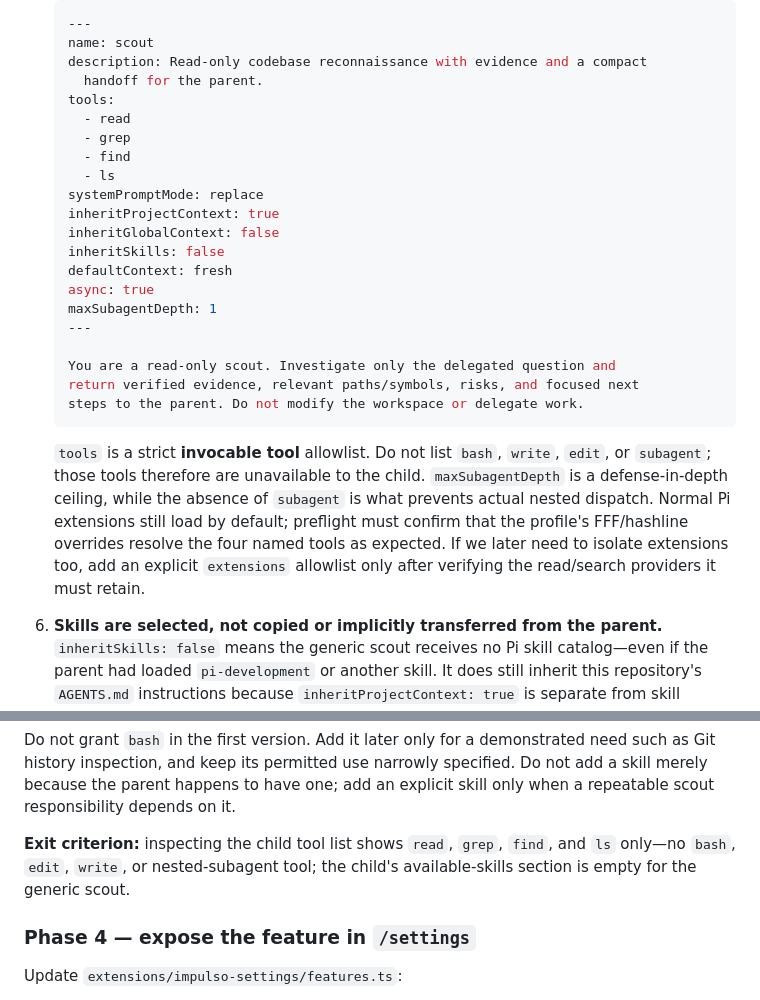
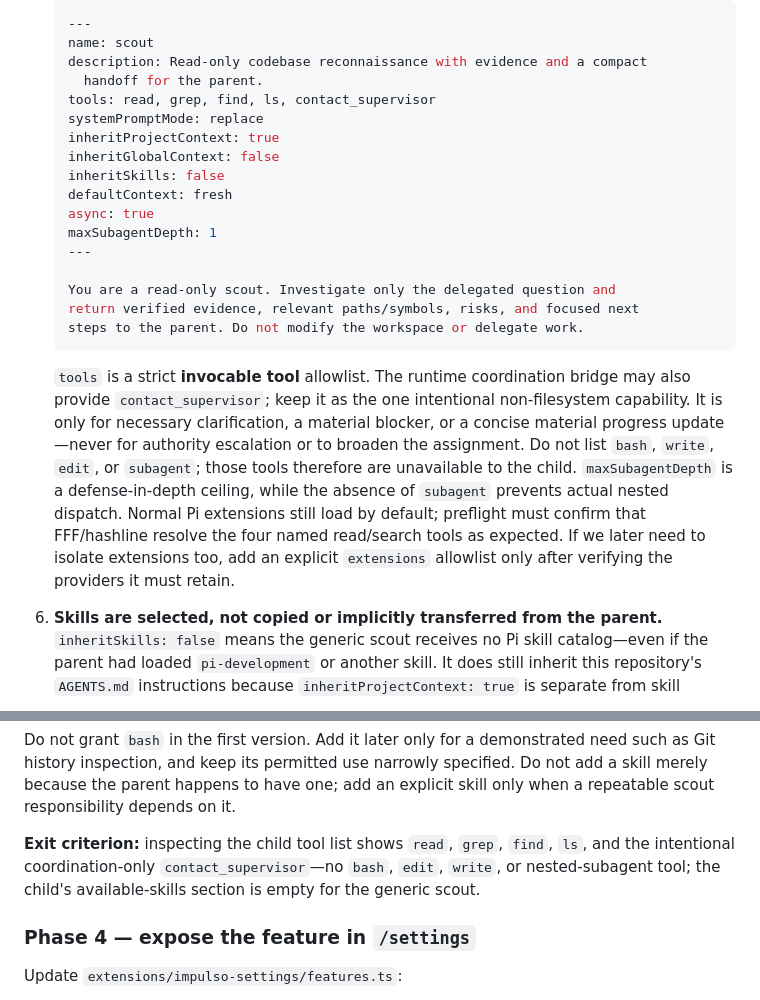
Before and after one commit to alexandrekm/impulso-pi, a Markdown page: investigation/SUBAGENT-SCOUT-ORCA-PLAN.md, 2 parts joined by grey strips. GitHub-like rendering.

Commit message:
docs(subagents): note contact_supervisor as scout coordination capability
The runtime intercom bridge is retained as the single intentional
non-filesystem scout capability, restricted to necessary clarification,
material blockers, and concise material progress updates; the scout
allowlist and exit criterion are updated accordingly.

````diff
--- a/investigation/SUBAGENT-SCOUT-ORCA-PLAN.md
+++ b/investigation/SUBAGENT-SCOUT-ORCA-PLAN.md
@@ -198,11 +198,7 @@ it into the active profile directory.
    name: scout
    description: Read-only codebase reconnaissance with evidence and a compact
      handoff for the parent.
-   tools:
-     - read
-     - grep
-     - find
-     - ls
+   tools: read, grep, find, ls, contact_supervisor
    systemPromptMode: replace
    inheritProjectContext: true
    inheritGlobalContext: false
@@ -217,14 +213,18 @@ it into the active profile directory.
    steps to the parent. Do not modify the workspace or delegate work.
    ```
 
-   `tools` is a strict **invocable tool** allowlist. Do not list `bash`,
-   `write`, `edit`, or `subagent`; those tools therefore are unavailable to
-   the child. `maxSubagentDepth` is a defense-in-depth ceiling, while the
-   absence of `subagent` is what prevents actual nested dispatch. Normal Pi
-   extensions still load by default; preflight must confirm that the profile's
-   FFF/hashline overrides resolve the four named tools as expected. If we later
-   need to isolate extensions too, add an explicit `extensions` allowlist only
-   after verifying the read/search providers it must retain.
+   `tools` is a strict **invocable tool** allowlist. The runtime coordination
+   bridge may also provide `contact_supervisor`; keep it as the one intentional
+   non-filesystem capability. It is only for necessary clarification, a material
+   blocker, or a concise material progress update—never for authority escalation
+   or to broaden the assignment. Do not list `bash`, `write`, `edit`, or
+   `subagent`; those tools therefore are unavailable to the child.
+   `maxSubagentDepth` is a defense-in-depth ceiling, while the absence of
+   `subagent` prevents actual nested dispatch. Normal Pi extensions still load
+   by default; preflight must confirm that FFF/hashline resolve the four named
+   read/search tools as expected. If we later need to isolate extensions too,
+   add an explicit `extensions` allowlist only after verifying the providers it
+   must retain.
 
 6. **Skills are selected, not copied or implicitly transferred from the
    parent.** `inheritSkills: false` means the generic scout receives no Pi
@@ -290,8 +290,9 @@ add an explicit skill only when a repeatable scout responsibility depends on
 it.
 
 **Exit criterion:** inspecting the child tool list shows `read`, `grep`,
-`find`, and `ls` only—no `bash`, `edit`, `write`, or nested-subagent tool; the
-child's available-skills section is empty for the generic scout.
+`find`, `ls`, and the intentional coordination-only `contact_supervisor`—no
+`bash`, `edit`, `write`, or nested-subagent tool; the child's available-skills
+section is empty for the generic scout.
 
 ### Phase 4 — expose the feature in `/settings`
 
````
